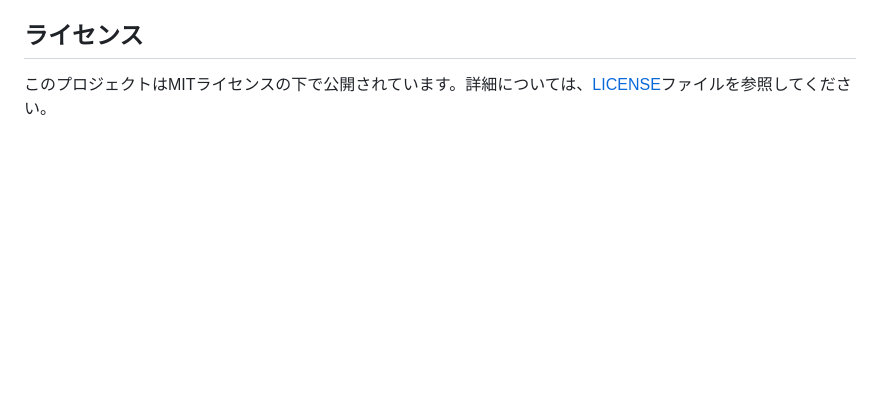
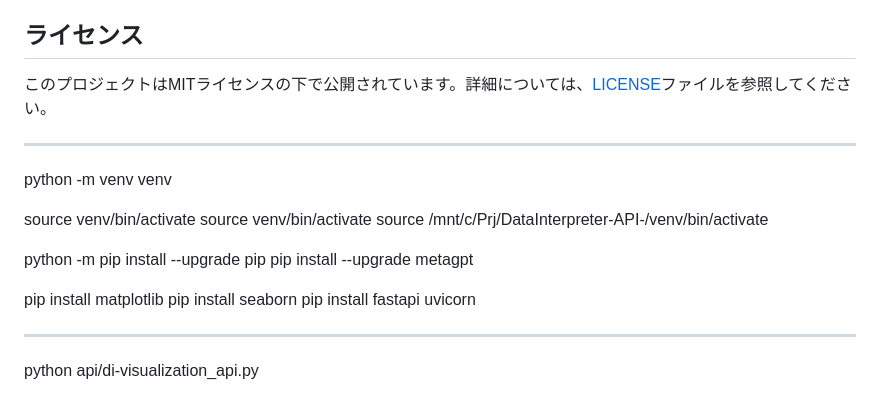
Before and after one commit to Akiogino/fitbit-streamlit-app, a Markdown page: README.md, the part around the change. GitHub-like rendering; blank space fills up the shorter version.

```diff
--- a/README.md
+++ b/README.md
@@ -58,3 +58,25 @@ Fitbit Python Analyzerは、Fitbitデバイスから収集された睡眠デー
 ## ライセンス
 
 このプロジェクトはMITライセンスの下で公開されています。詳細については、[LICENSE](LICENSE)ファイルを参照してください。
+
+---
+
+
+
+python -m venv venv
+
+source venv/bin/activate
+source venv/bin/activate
+source /mnt/c/Prj/DataInterpreter-API-/venv/bin/activate
+
+python -m pip install --upgrade pip
+pip install --upgrade metagpt
+
+pip install matplotlib
+pip install seaborn
+pip install fastapi uvicorn
+
+
+---
+
+python api/di-visualization_api.py
```
